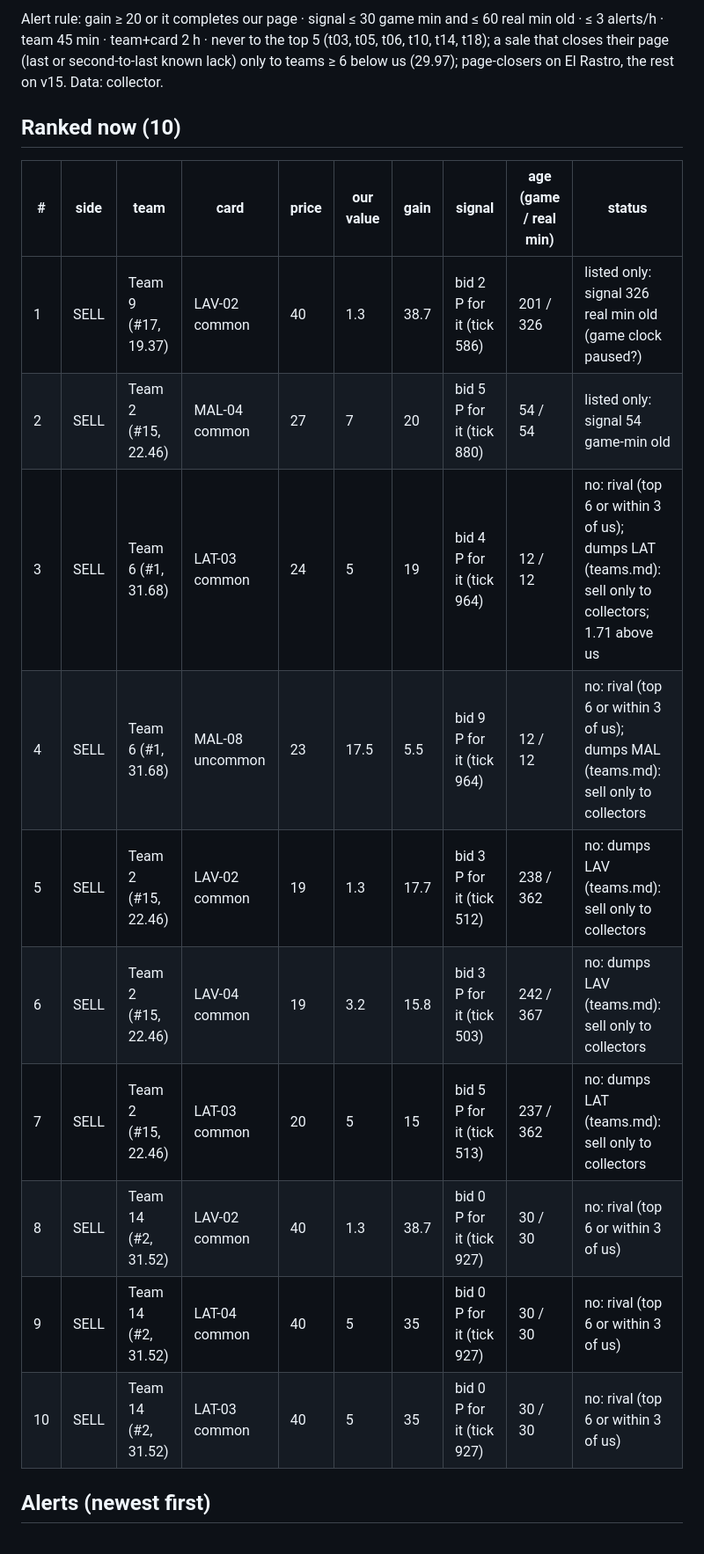
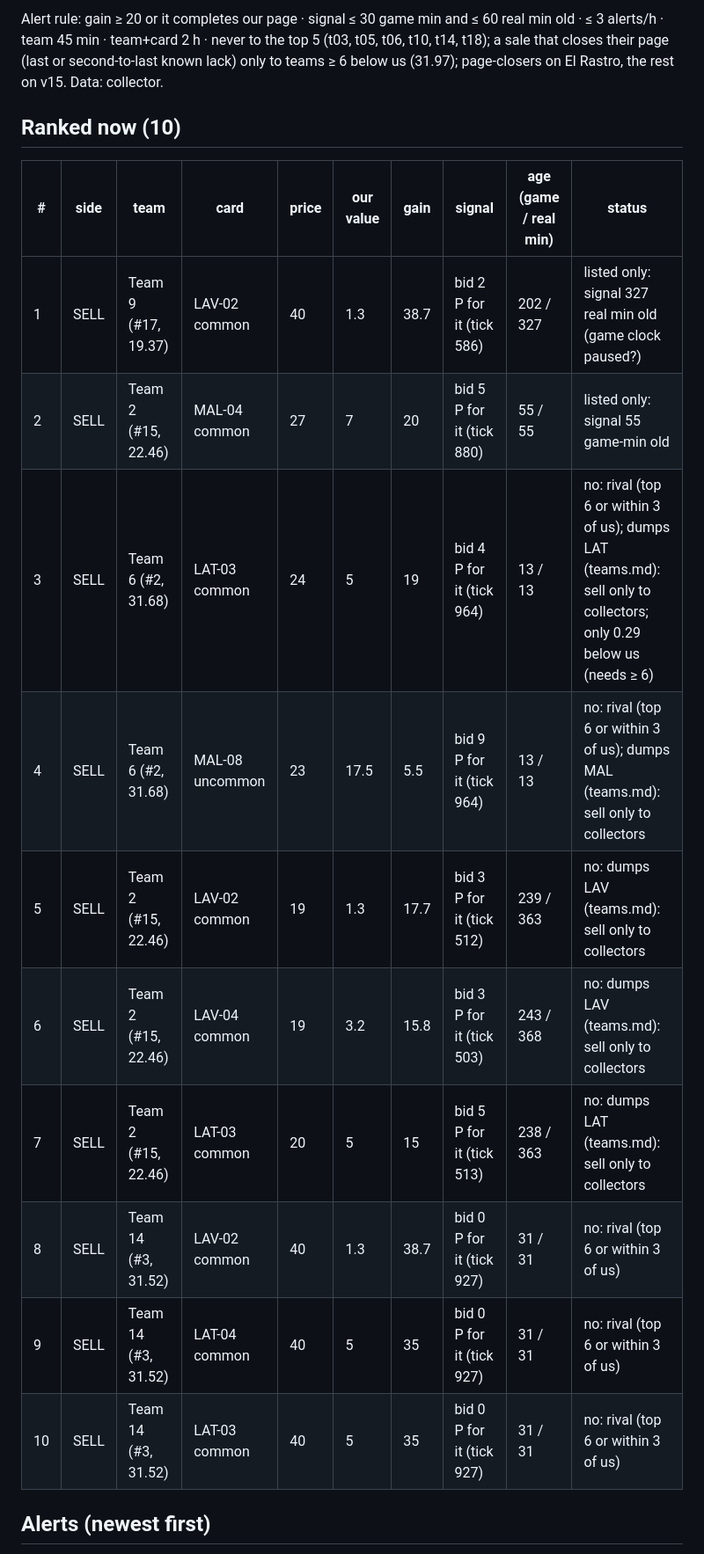
Before and after one commit to alxvar/claude-hackathon-team-5, a Markdown page: intel/opportunities.md, the part around one of its changes. Shown at 88% size. GitHub-like rendering.

Commit message:
auto (Lucas Wiese): intel/opportunities.md

```diff
--- a/intel/opportunities.md
+++ b/intel/opportunities.md
@@ -2,20 +2,20 @@
 
-Alert rule: gain ≥ 20 or it completes our page · signal ≤ 30 game min and ≤ 60 real min old · ≤ 3 alerts/h · team 45 min · team+card 2 h · never to the top 5 (t03, t05, t06, t10, t14, t18); a sale that closes their page (last or second-to-last known lack) only to teams ≥ 6 below us (29.97); page-closers on El Rastro, the rest on v15. Data: collector.
+Alert rule: gain ≥ 20 or it completes our page · signal ≤ 30 game min and ≤ 60 real min old · ≤ 3 alerts/h · team 45 min · team+card 2 h · never to the top 5 (t03, t05, t06, t10, t14, t18); a sale that closes their page (last or second-to-last known lack) only to teams ≥ 6 below us (31.97); page-closers on El Rastro, the rest on v15. Data: collector.
 
 ## Ranked now (10)
 
 | # | side | team | card | price | our value | gain | signal | age (game / real min) | status |
 |---|---|---|---|---|---|---|---|---|---|
-| 1 | SELL | Team 9 (#17, 19.37) | LAV-02 common | 40 | 1.3 | 38.7 | bid 2 P for it (tick 586) | 201 / 326 | listed only: signal 326 real min old (game clock paused?) |
-| 2 | SELL | Team 2 (#15, 22.46) | MAL-04 common | 27 | 7 | 20 | bid 5 P for it (tick 880) | 54 / 54 | listed only: signal 54 game-min old |
-| 3 | SELL | Team 6 (#1, 31.68) | LAT-03 common | 24 | 5 | 19 | bid 4 P for it (tick 964) | 12 / 12 | no: rival (top 6 or within 3 of us); dumps LAT (teams.md): sell only to collectors; 1.71 above us |
-| 4 | SELL | Team 6 (#1, 31.68) | MAL-08 uncommon | 23 | 17.5 | 5.5 | bid 9 P for it (tick 964) | 12 / 12 | no: rival (top 6 or within 3 of us); dumps MAL (teams.md): sell only to collectors |
-| 5 | SELL | Team 2 (#15, 22.46) | LAV-02 common | 19 | 1.3 | 17.7 | bid 3 P for it (tick 512) | 238 / 362 | no: dumps LAV (teams.md): sell only to collectors |
-| 6 | SELL | Team 2 (#15, 22.46) | LAV-04 common | 19 | 3.2 | 15.8 | bid 3 P for it (tick 503) | 242 / 367 | no: dumps LAV (teams.md): sell only to collectors |
-| 7 | SELL | Team 2 (#15, 22.46) | LAT-03 common | 20 | 5 | 15 | bid 5 P for it (tick 513) | 237 / 362 | no: dumps LAT (teams.md): sell only to collectors |
-| 8 | SELL | Team 14 (#2, 31.52) | LAV-02 common | 40 | 1.3 | 38.7 | bid 0 P for it (tick 927) | 30 / 30 | no: rival (top 6 or within 3 of us) |
-| 9 | SELL | Team 14 (#2, 31.52) | LAT-04 common | 40 | 5 | 35 | bid 0 P for it (tick 927) | 30 / 30 | no: rival (top 6 or within 3 of us) |
-| 10 | SELL | Team 14 (#2, 31.52) | LAT-03 common | 40 | 5 | 35 | bid 0 P for it (tick 927) | 30 / 30 | no: rival (top 6 or within 3 of us) |
+| 1 | SELL | Team 9 (#17, 19.37) | LAV-02 common | 40 | 1.3 | 38.7 | bid 2 P for it (tick 586) | 202 / 327 | listed only: signal 327 real min old (game clock paused?) |
+| 2 | SELL | Team 2 (#15, 22.46) | MAL-04 common | 27 | 7 | 20 | bid 5 P for it (tick 880) | 55 / 55 | listed only: signal 55 game-min old |
+| 3 | SELL | Team 6 (#2, 31.68) | LAT-03 common | 24 | 5 | 19 | bid 4 P for it (tick 964) | 13 / 13 | no: rival (top 6 or within 3 of us); dumps LAT (teams.md): sell only to collectors; only 0.29 below us (needs ≥ 6) |
+| 4 | SELL | Team 6 (#2, 31.68) | MAL-08 uncommon | 23 | 17.5 | 5.5 | bid 9 P for it (tick 964) | 13 / 13 | no: rival (top 6 or within 3 of us); dumps MAL (teams.md): sell only to collectors |
+| 5 | SELL | Team 2 (#15, 22.46) | LAV-02 common | 19 | 1.3 | 17.7 | bid 3 P for it (tick 512) | 239 / 363 | no: dumps LAV (teams.md): sell only to collectors |
+| 6 | SELL | Team 2 (#15, 22.46) | LAV-04 common | 19 | 3.2 | 15.8 | bid 3 P for it (tick 503) | 243 / 368 | no: dumps LAV (teams.md): sell only to collectors |
+| 7 | SELL | Team 2 (#15, 22.46) | LAT-03 common | 20 | 5 | 15 | bid 5 P for it (tick 513) | 238 / 363 | no: dumps LAT (teams.md): sell only to collectors |
+| 8 | SELL | Team 14 (#3, 31.52) | LAV-02 common | 40 | 1.3 | 38.7 | bid 0 P for it (tick 927) | 31 / 31 | no: rival (top 6 or within 3 of us) |
+| 9 | SELL | Team 14 (#3, 31.52) | LAT-04 common | 40 | 5 | 35 | bid 0 P for it (tick 927) | 31 / 31 | no: rival (top 6 or within 3 of us) |
+| 10 | SELL | Team 14 (#3, 31.52) | LAT-03 common | 40 | 5 | 35 | bid 0 P for it (tick 927) | 31 / 31 | no: rival (top 6 or within 3 of us) |
 
 ## Alerts (newest first)
 
```
Also changed, not shown: other parts of intel/opportunities.md (+1 -1 lines).
